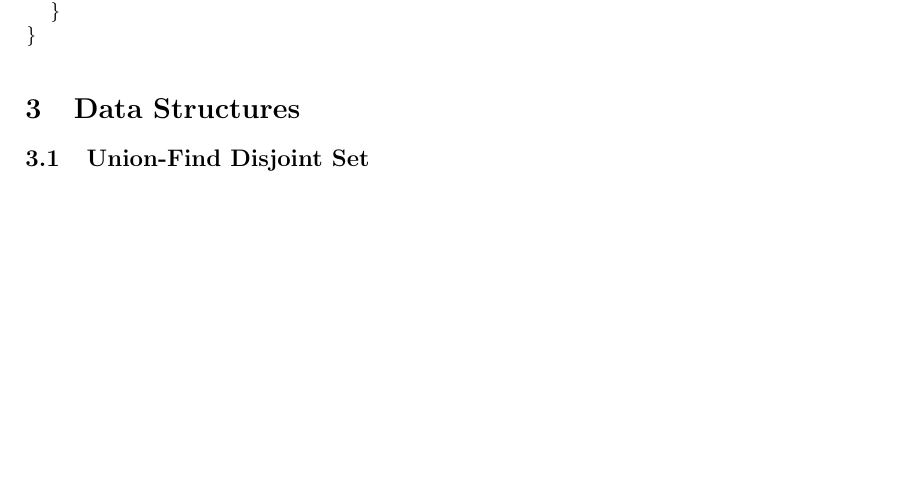
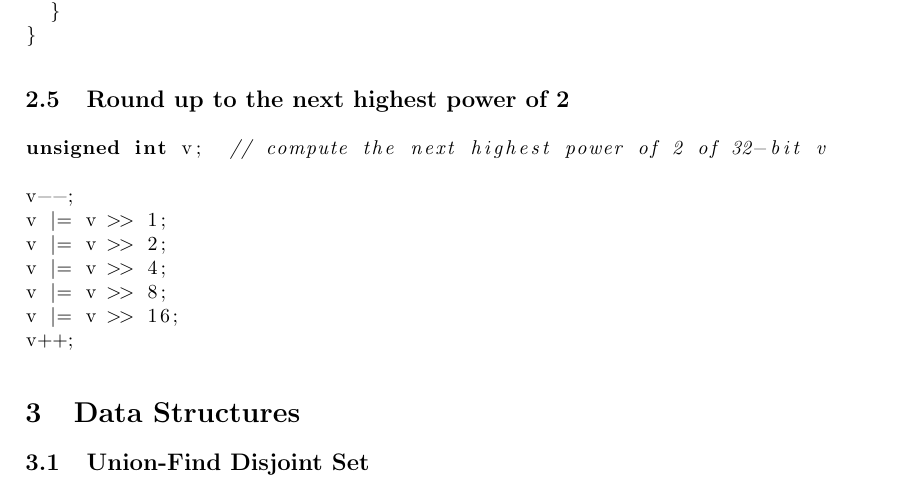
Before and after one commit to 0x6a616e/competitive-programming, a LaTeX document (docs/notes.tex): part of page 9 of 13, cut so that both start at the same text, the shorter picture padded with empty space. Compiled offline with pdfLaTeX.

Commit message:
docs: added a useful power of 2 function

```diff
--- a/docs/notes.tex
+++ b/docs/notes.tex
@@ -583,6 +583,20 @@ for (int i = 2; i <= N; ++i) {
     }
   }
 }
+\end{lstlisting}
+
+\subsection{Round up to the next highest power of 2}
+
+\begin{lstlisting}
+unsigned int v;  // compute the next highest power of 2 of 32-bit v
+
+v--;
+v |= v >> 1;
+v |= v >> 2;
+v |= v >> 4;
+v |= v >> 8;
+v |= v >> 16;
+v++;
 \end{lstlisting}
 
 \section{Data Structures}
```
Also changed, not shown: docs/notes.pdf, 5 other files.
